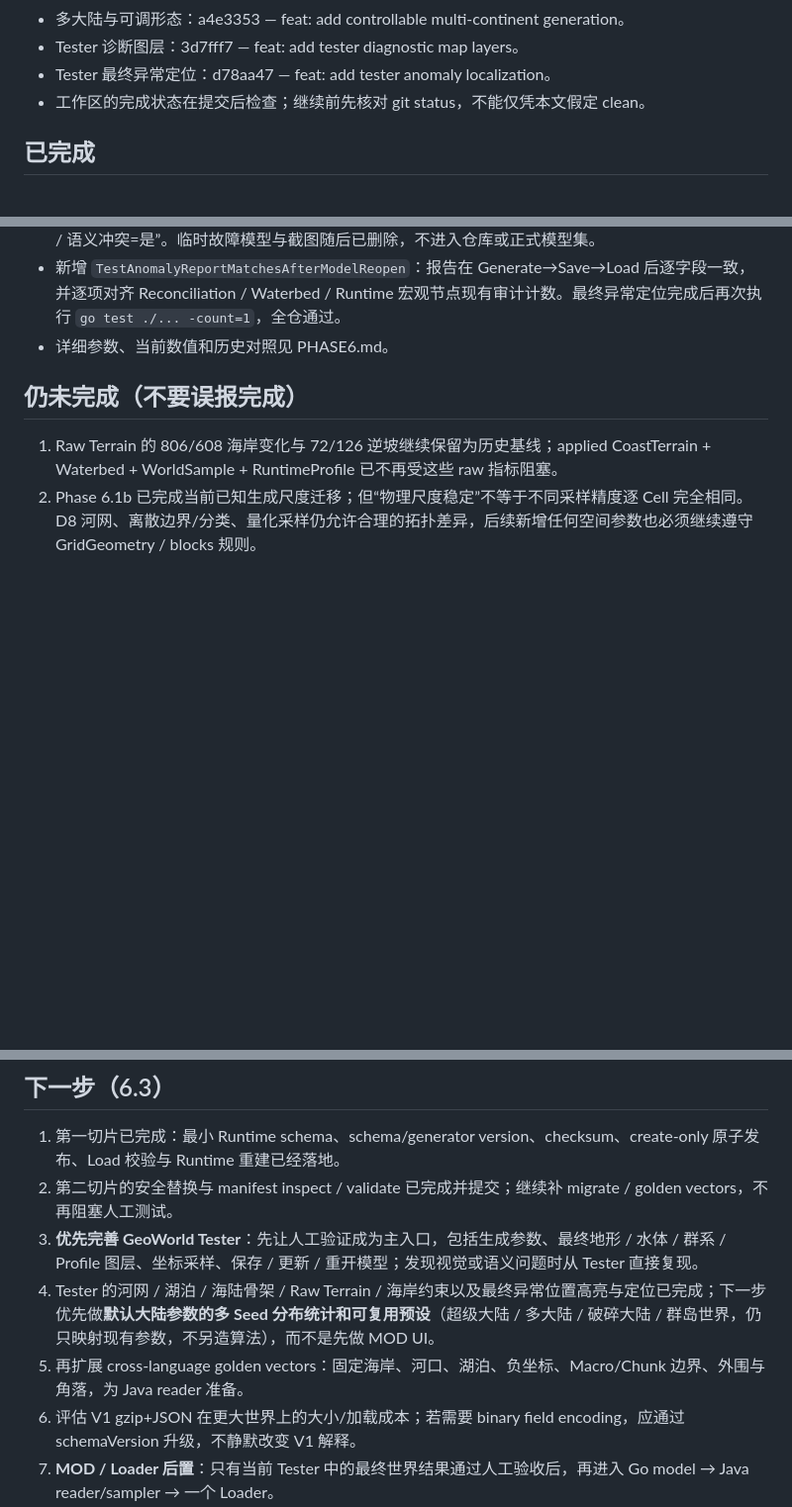
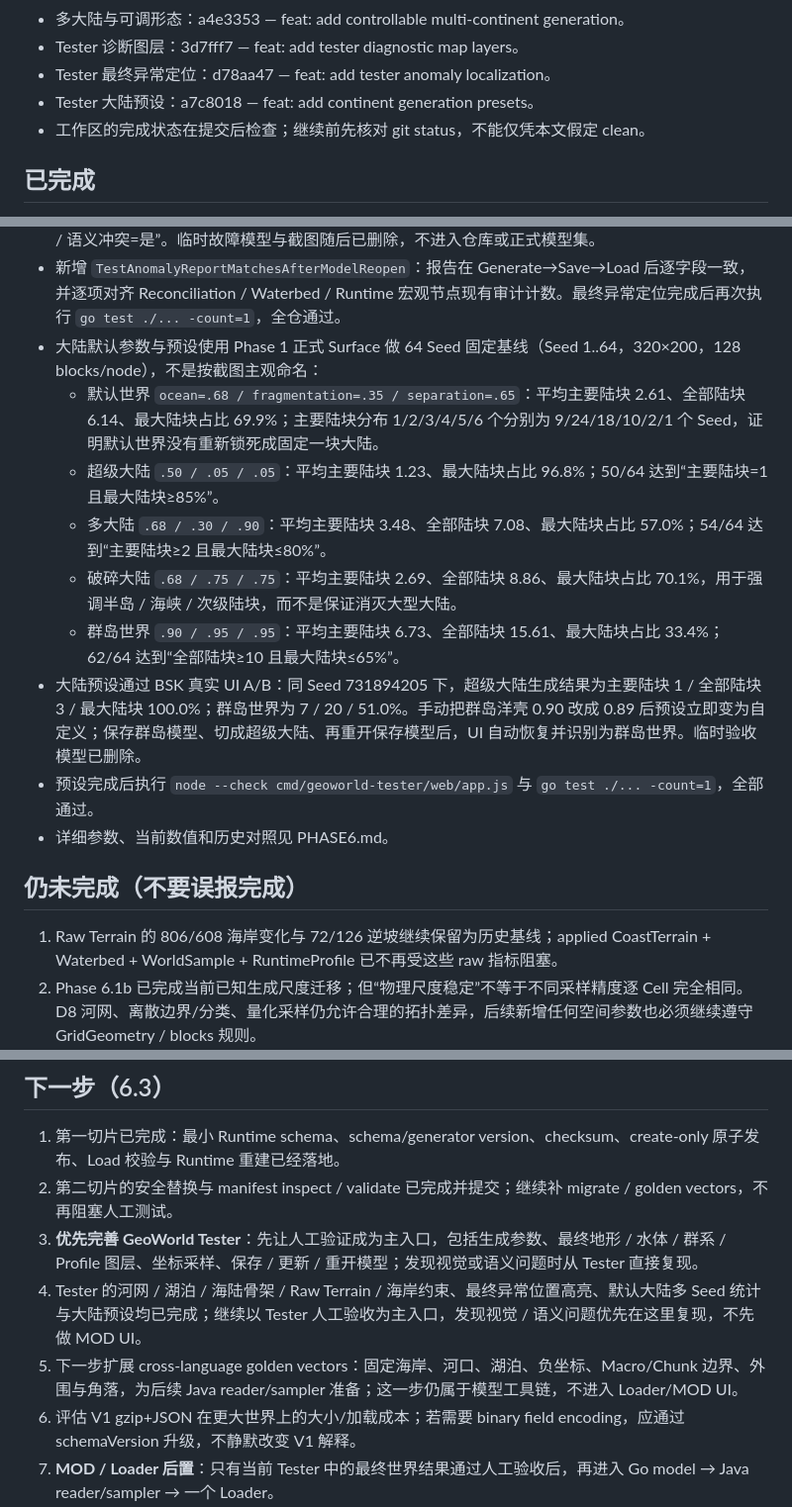
Before and after one commit to wanstu/minecraft-geo-world, a Markdown page: docs/STATUS.md, 3 parts joined by grey strips. Shown at 99% size. Drawn GitHub-style; blank space fills up the shorter version.

Commit message:
docs: record continent preset validation

```diff
--- a/docs/STATUS.md
+++ b/docs/STATUS.md
@@ -35,6 +35,7 @@
 - 多大陆与可调形态：a4e3353 — feat: add controllable multi-continent generation。
 - Tester 诊断图层：3d7fff7 — feat: add tester diagnostic map layers。
 - Tester 最终异常定位：d78aa47 — feat: add tester anomaly localization。
+- Tester 大陆预设：a7c8018 — feat: add continent generation presets。
 - 工作区的完成状态在提交后检查；继续前先核对 git status，不能仅凭本文假定 clean。
 
 ## 已完成
@@ -148,6 +150,14 @@
 - 最终异常定位通过 BSK 真实浏览器验收：默认 Seed 731894205、320×200、128 blocks/node 显示海岸 / 河床 / 湖床 / Runtime 回退 / Runtime 冲突全 0；保存临时模型后重开仍保持全 0，Raw / 海岸约束仍正确禁用而最终异常图层保持可用。
 - 为验证非零路径，临时构造了一个结构合法但宏观 Profile 语义故意错误的测试模型：Tester 重开后识别出 `Runtime 节点冲突 = 1`，列表定位到 `(-3008, -3136)`；BSK 点击异常后自动切换最终异常图层、显示紫色标记、移动光标，并在坐标检查中展示“来源陆地=是 / Biome=Warm Ocean / Terrain=Ocean / 语义冲突=是”。临时故障模型与截图随后已删除，不进入仓库或正式模型集。
 - 新增 `TestAnomalyReportMatchesAfterModelReopen`：报告在 Generate→Save→Load 后逐字段一致，并逐项对齐 Reconciliation / Waterbed / Runtime 宏观节点现有审计计数。最终异常定位完成后再次执行 `go test ./... -count=1`，全仓通过。
+- 大陆默认参数与预设使用 Phase 1 正式 Surface 做 64 Seed 固定基线（Seed 1..64，320×200，128 blocks/node），不是按截图主观命名：
+  - 默认世界 `ocean=.68 / fragmentation=.35 / separation=.65`：平均主要陆块 2.61、全部陆块 6.14、最大陆块占比 69.9%；主要陆块分布 1/2/3/4/5/6 个分别为 9/24/18/10/2/1 个 Seed，证明默认世界没有重新锁死成固定一块大陆。
+  - 超级大陆 `.50 / .05 / .05`：平均主要陆块 1.23、最大陆块占比 96.8%；50/64 达到“主要陆块=1 且最大陆块≥85%”。
+  - 多大陆 `.68 / .30 / .90`：平均主要陆块 3.48、全部陆块 7.08、最大陆块占比 57.0%；54/64 达到“主要陆块≥2 且最大陆块≤80%”。
+  - 破碎大陆 `.68 / .75 / .75`：平均主要陆块 2.69、全部陆块 8.86、最大陆块占比 70.1%，用于强调半岛 / 海峡 / 次级陆块，而不是保证消灭大型大陆。
+  - 群岛世界 `.90 / .95 / .95`：平均主要陆块 6.73、全部陆块 15.61、最大陆块占比 33.4%；62/64 达到“全部陆块≥10 且最大陆块≤65%”。
+- 大陆预设通过 BSK 真实 UI A/B：同 Seed 731894205 下，超级大陆生成结果为主要陆块 1 / 全部陆块 3 / 最大陆块 100.0%；群岛世界为 7 / 20 / 51.0%。手动把群岛洋壳 0.90 改成 0.89 后预设立即变为自定义；保存群岛模型、切成超级大陆、再重开保存模型后，UI 自动恢复并识别为群岛世界。临时验收模型已删除。
+- 预设完成后执行 `node --check cmd/geoworld-tester/web/app.js` 与 `go test ./... -count=1`，全部通过。
 - 详细参数、当前数值和历史对照见 PHASE6.md。
 
 ## 仍未完成（不要误报完成）
@@ -162,8 +172,8 @@
 1. 第一切片已完成：最小 Runtime schema、schema/generator version、checksum、create-only 原子发布、Load 校验与 Runtime 重建已经落地。
 2. 第二切片的安全替换与 manifest inspect / validate 已完成并提交；继续补 migrate / golden vectors，不再阻塞人工测试。
 3. **优先完善 GeoWorld Tester**：先让人工验证成为主入口，包括生成参数、最终地形 / 水体 / 群系 / Profile 图层、坐标采样、保存 / 更新 / 重开模型；发现视觉或语义问题时从 Tester 直接复现。
-4. Tester 的河网 / 湖泊 / 海陆骨架 / Raw Terrain / 海岸约束以及最终异常位置高亮与定位已完成；下一步优先做**默认大陆参数的多 Seed 分布统计和可复用预设**（超级大陆 / 多大陆 / 破碎大陆 / 群岛世界，仍只映射现有参数，不另造算法），而不是先做 MOD UI。
-5. 再扩展 cross-language golden vectors：固定海岸、河口、湖泊、负坐标、Macro/Chunk 边界、外围与角落，为 Java reader 准备。
+4. Tester 的河网 / 湖泊 / 海陆骨架 / Raw Terrain / 海岸约束、最终异常位置高亮、默认大陆多 Seed 统计与大陆预设均已完成；继续以 Tester 人工验收为主入口，发现视觉 / 语义问题优先在这里复现，不先做 MOD UI。
+5. 下一步扩展 cross-language golden vectors：固定海岸、河口、湖泊、负坐标、Macro/Chunk 边界、外围与角落，为后续 Java reader/sampler 准备；这一步仍属于模型工具链，不进入 Loader/MOD UI。
 6. 评估 V1 gzip+JSON 在更大世界上的大小/加载成本；若需要 binary field encoding，应通过 schemaVersion 升级，不静默改变 V1 解释。
 7. **MOD / Loader 后置**：只有当前 Tester 中的最终世界结果通过人工验收后，再进入 Go model → Java reader/sampler → 一个 Loader。
 
```
Also changed, not shown: other parts of docs/STATUS.md (+1 -0 lines).
